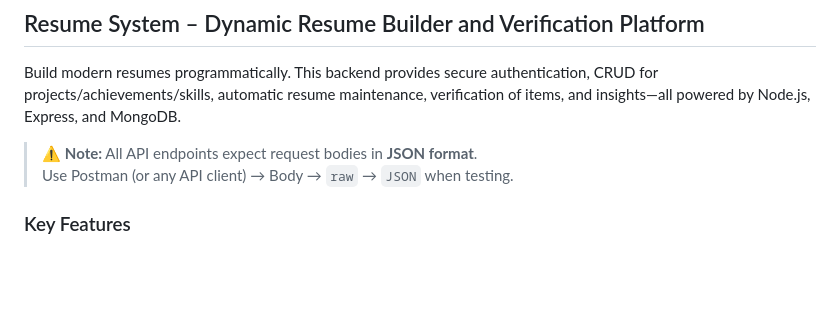
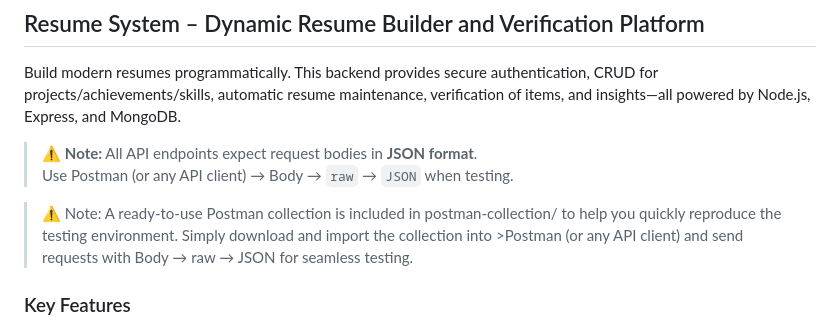
Before and after one commit to AsjadJDawre/ResumeSystem, a Markdown page: README.md, the part around the change. Drawn GitHub-style; blank space fills up the shorter version.

```diff
--- a/README.md
+++ b/README.md
@@ -4,6 +4,8 @@ Build modern resumes programmatically. This backend provides secure authenticati
 
 > ⚠️ **Note:** All API endpoints expect request bodies in **JSON format**.
 > Use Postman (or any API client) → Body → `raw` → `JSON` when testing.
+
+>⚠️ Note: A ready-to-use Postman collection is included in postman-collection/ to help you quickly reproduce the testing environment. Simply download and import the collection into >Postman (or any API client) and send requests with Body → raw → JSON for seamless testing.
 
 ### Key Features
 - **JWT auth**: Register/Login with hashed passwords and stateless tokens
```
